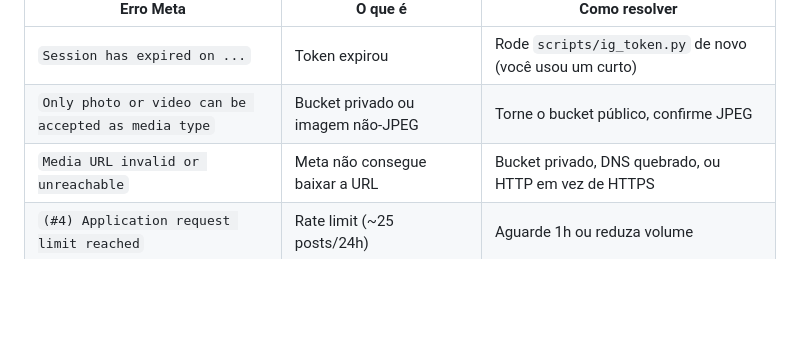
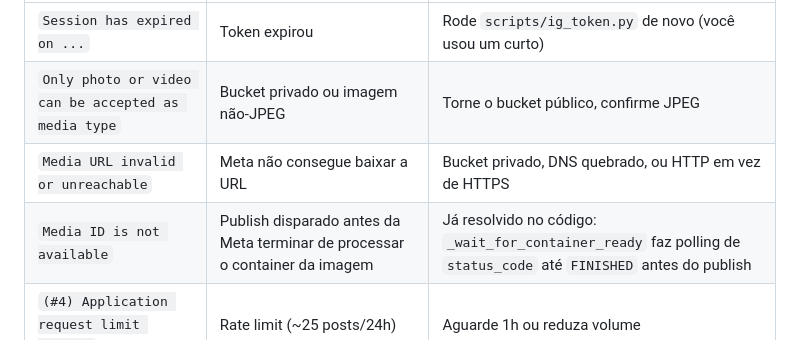
Before and after one commit to lvvlopes/ianoticias, a Markdown page: docs/CONFIG-META-INSTAGRAM.md, the part around the change. GitHub-like rendering; blank space fills up the shorter version.

Commit message:
docs: registrar 'Media ID is not available' na tabela de erros

```diff
--- a/docs/CONFIG-META-INSTAGRAM.md
+++ b/docs/CONFIG-META-INSTAGRAM.md
@@ -156,6 +156,7 @@ mais frequentes:
 | `Session has expired on ...` | Token expirou | Rode `scripts/ig_token.py` de novo (você usou um curto) |
 | `Only photo or video can be accepted as media type` | Bucket privado ou imagem não-JPEG | Torne o bucket público, confirme JPEG |
 | `Media URL invalid or unreachable` | Meta não consegue baixar a URL | Bucket privado, DNS quebrado, ou HTTP em vez de HTTPS |
+| `Media ID is not available` | Publish disparado antes da Meta terminar de processar o container da imagem | Já resolvido no código: `_wait_for_container_ready` faz polling de `status_code` até `FINISHED` antes do publish |
 | `(#4) Application request limit reached` | Rate limit (~25 posts/24h) | Aguarde 1h ou reduza volume |
 | `Signature verification failed` (Storage) | Chave é de outro projeto | Ver [CONFIG-SUPABASE.md § 4](CONFIG-SUPABASE.md) |
 | `Falha de rede após 3 tentativas` | Rede local ou firewall/antivírus | Teste em outra rede |
```
